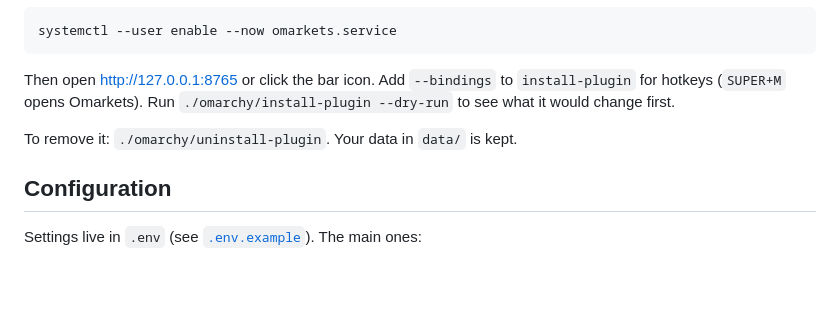
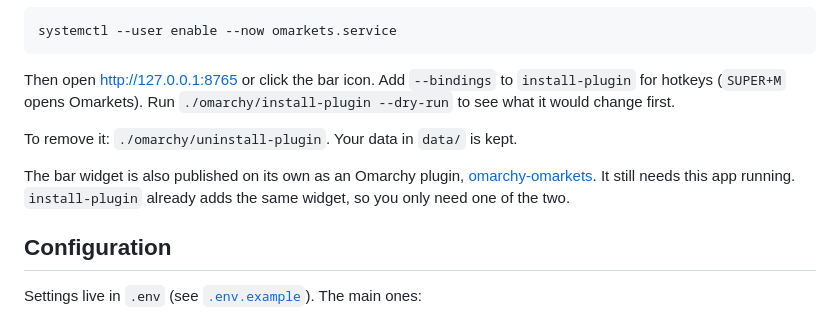
Before and after one commit to neilmc81/omarkets, a Markdown page: README.md, the part around the change. Rendered like a GitHub page; blank space fills up the shorter version.

Commit message:
README: link the standalone bar plugin repo
Closes #3

```diff
--- a/README.md
+++ b/README.md
@@ -82,6 +82,11 @@ Then open <http://127.0.0.1:8765> or click the bar icon. Add `--bindings` to
 
 To remove it: `./omarchy/uninstall-plugin`. Your data in `data/` is kept.
 
+The bar widget is also published on its own as an Omarchy plugin,
+[omarchy-omarkets](https://github.com/neilmc81/omarchy-omarkets). It still
+needs this app running. `install-plugin` already adds the same widget, so you
+only need one of the two.
+
 ## Configuration
 
 Settings live in `.env` (see [`.env.example`](.env.example)). The main ones:
```
